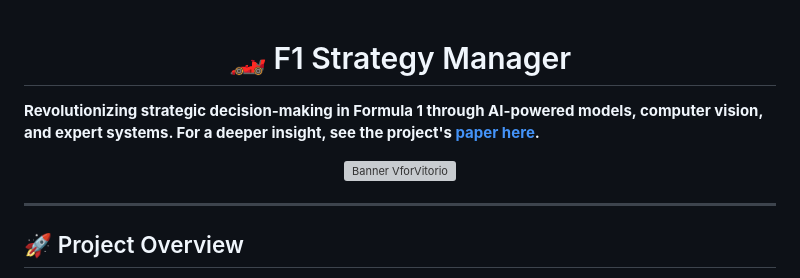
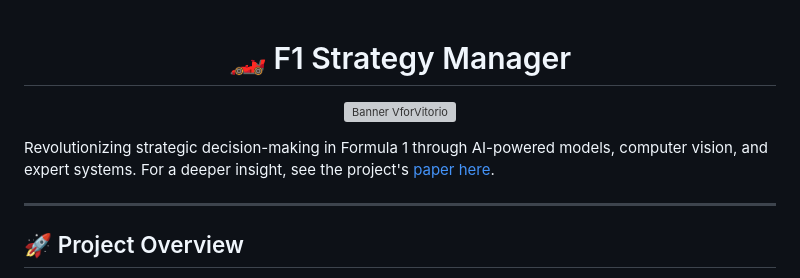
Before and after one commit to VforVitorio/F1_Strat_Manager, a Markdown page: README.md, the part around the change. Drawn GitHub-style; grey boxes are pictures that could not be loaded.

Commit message:
testing where to put introduction text

```diff
--- a/README.md
+++ b/README.md
@@ -3,8 +3,6 @@
 # 🏎️ F1 Strategy Manager
 
 </div>
-
-**Revolutionizing strategic decision-making in Formula 1 through AI-powered models, computer vision, and expert systems. For a deeper insight, see the project's [paper here](documents/F1_Strategy_Manager_AI.pdf).**
 
 <p align="center">
   <img
@@ -13,6 +11,8 @@
     style="width:75%; max-width:900px; aspect-ratio:21/9; border-radius:20px;"
   />
 </p>
+
+Revolutionizing strategic decision-making in Formula 1 through AI-powered models, computer vision, and expert systems. For a deeper insight, see the project's [paper here](documents/F1_Strategy_Manager_AI.pdf).
 
 ---
 
```
